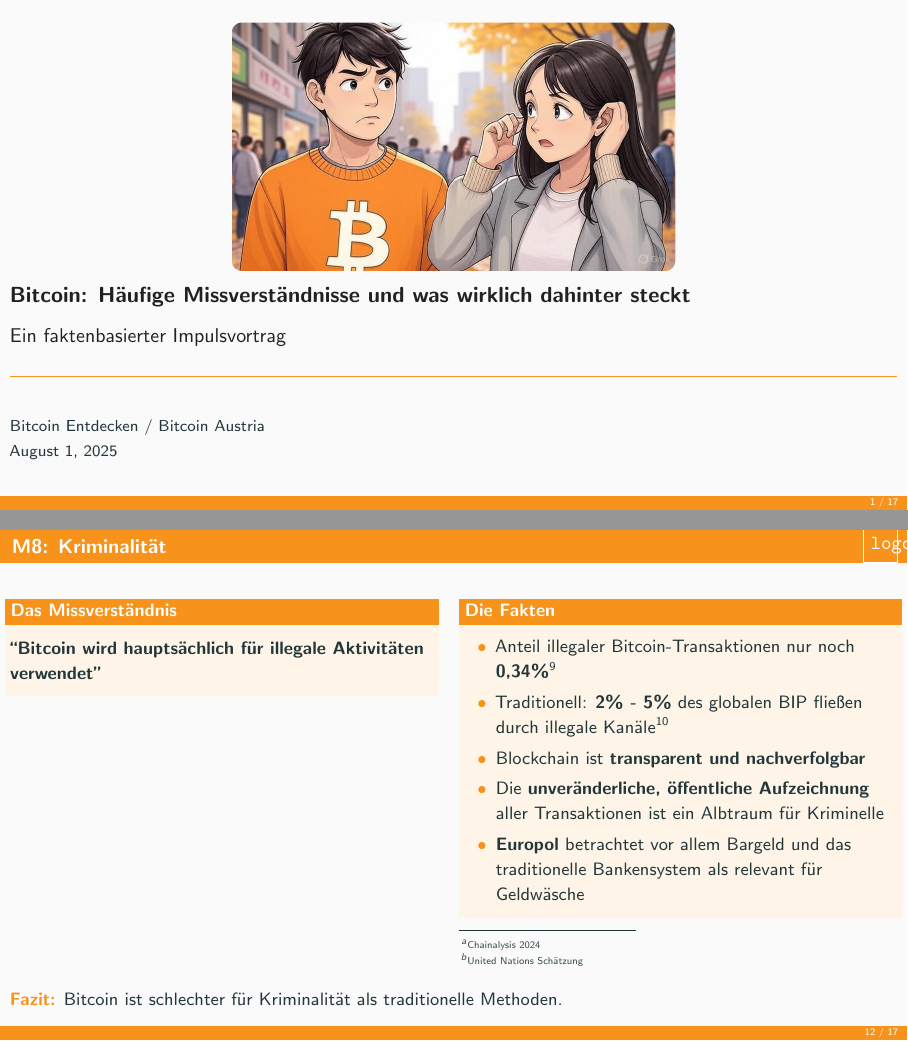
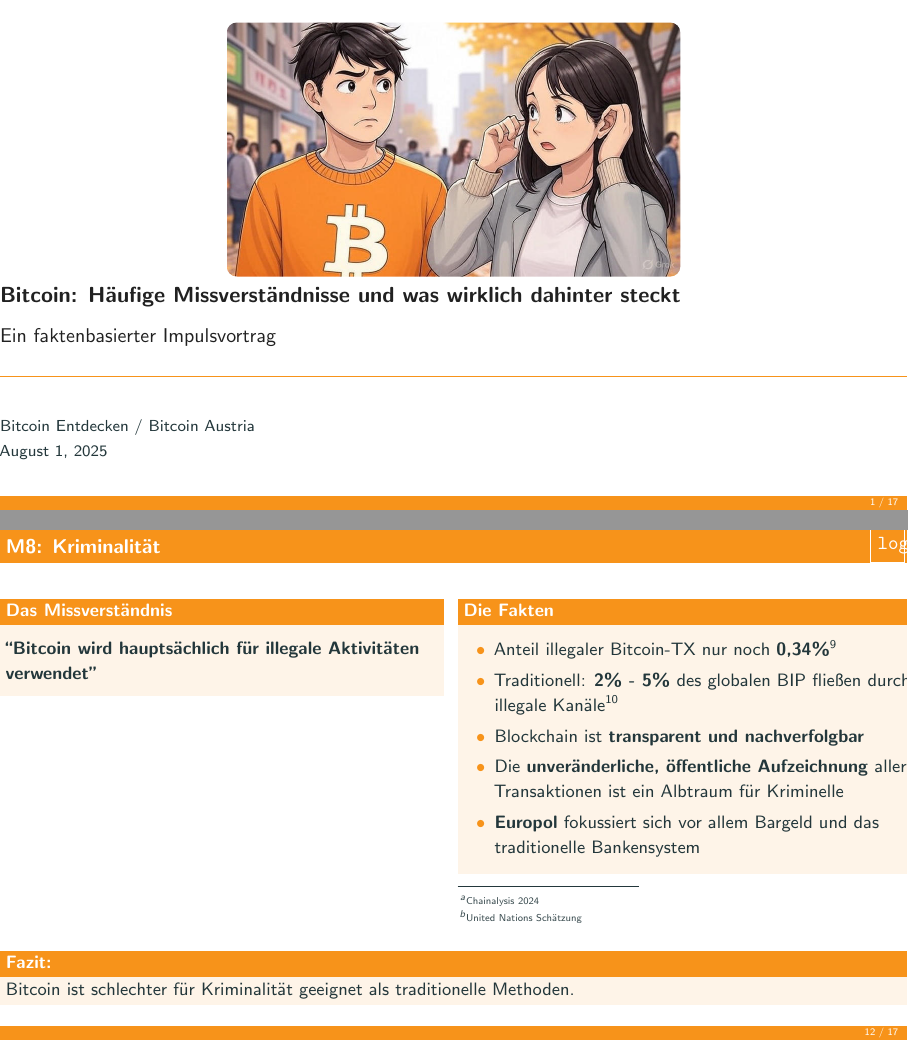
Before and after one commit to bitcoinaustria/bitcoin-entdecken, LaTeX slides (slides/2025-missverstaendnisse/2025-missverstaendnisse.tex): pages 1 and 20 of 28, joined at a grey line. Compiled offline with pdfLaTeX; a LaTeX package or settings file that is missing is left out.

Commit message:
Missverständnisse: margin tweaks, Fazit als alertbox

```diff
--- a/slides/2025-missverstaendnisse/2025-missverstaendnisse.tex
+++ b/slides/2025-missverstaendnisse/2025-missverstaendnisse.tex
@@ -21,6 +21,8 @@
 \usetheme[progressbar=foot]{metropolis}  % Enable progress bar in footer
 
 % Customize colors for Bitcoin orange theme
+\setbeamercolor{background canvas}{bg=white}  % Pure white background
+\setbeamercolor{normal text}{bg=white}        % Pure white background for text areas
 \setbeamercolor{progress bar}{fg=bitcoinorange, bg=bitcoindark!50}  % Orange fill, subtle dark background for unfilled part
 \setbeamercolor{palette primary}{bg=bitcoinorange,fg=white}
 \setbeamercolor{palette secondary}{bg=bitcoindark,fg=white}
@@ -60,8 +62,8 @@
 % Include auto-generated count of misconceptions
 \input{misconception-count.tex}
 
-% Remove top margin from beamer frames
-\setbeamersize{text margin left=5pt,text margin right=5pt}
+% Remove all margins from beamer frames
+\setbeamersize{text margin left=0pt,text margin right=0pt}
 
 % Custom frametitle with logo on the right - no top margin
 \setbeamertemplate{frametitle}{
@@ -69,10 +71,10 @@
     \begin{beamercolorbox}[wd=\paperwidth,ht=2.6ex,dp=1ex,leftskip=0pt,rightskip=0pt]{frametitle}
         \hbox to \paperwidth{%
             \begin{beamercolorbox}[wd=0.75\paperwidth,left]{frametitle}%
-                \hspace*{1.3ex}\usebeamerfont{frametitle}\insertframetitle%
+                \hspace*{3pt}\usebeamerfont{frametitle}\insertframetitle%
             \end{beamercolorbox}%
             \begin{beamercolorbox}[wd=0.25\paperwidth,right]{frametitle}%
-                \hfill\raisebox{-1ex}{\includegraphics[height=3.8ex,keepaspectratio]{logo-bitcoin-entdecken.pdf}}\hspace*{1ex}%
+                \hfill\raisebox{-1ex}{\includegraphics[height=3.8ex,keepaspectratio]{logo-bitcoin-entdecken.pdf}}\hspace*{1pt}%
             \end{beamercolorbox}%
         }
     \end{beamercolorbox}
@@ -143,7 +145,12 @@
         \vfill
 
         \onslide<2->{
-            \textcolor{bitcoinorange}{\textbf{Fazit:}} #5
+	    \begin{alertblock}{\textcolor{white}{\textbf{Fazit:}}}
+		    #5
+	    \end{alertblock}
+            %\hspace{0.5em}\begin{minipage}[t]{\dimexpr\textwidth-1em\relax}
+            %    \textcolor{bitcoinorange}{} #5
+            %\end{minipage}
         }
     \end{frame}
 }
@@ -259,8 +268,8 @@
 	\only<2->{\footnotetext[2]{United Nations Schätzung}}
 	\item Blockchain ist \textbf{transparent und nachverfolgbar}
 	\item Die \textbf{unveränderliche, öffentliche Aufzeichnung} aller Transaktionen ist ein Albtraum für Kriminelle
-	\item \textbf{Europol} betrachtet vor allem Bargeld und das traditionelle Bankensystem als relevant für Geldwäsche
-}{Bitcoin ist schlechter für Kriminalität als traditionelle Methoden.}
+	\item \textbf{Europol} fokussiert sich vor allem Bargeld und das traditionelle Bankensystem
+}{Bitcoin ist schlechter für Kriminalität geeignet als traditionelle Methoden.}
 
 \misconceptionslide[pix/no-bitcoin-in-shop.png]{Praktische Adoption}{Bitcoin hat keine praktische Anwendung im Alltag}{%
 	\item Legales Zahlungsmittel (\textbf{El Salvador, CAR})
```
Also changed, not shown: slides/2025-missverstaendnisse/2025-missverstaendnisse.tex (4 more changed lines).
